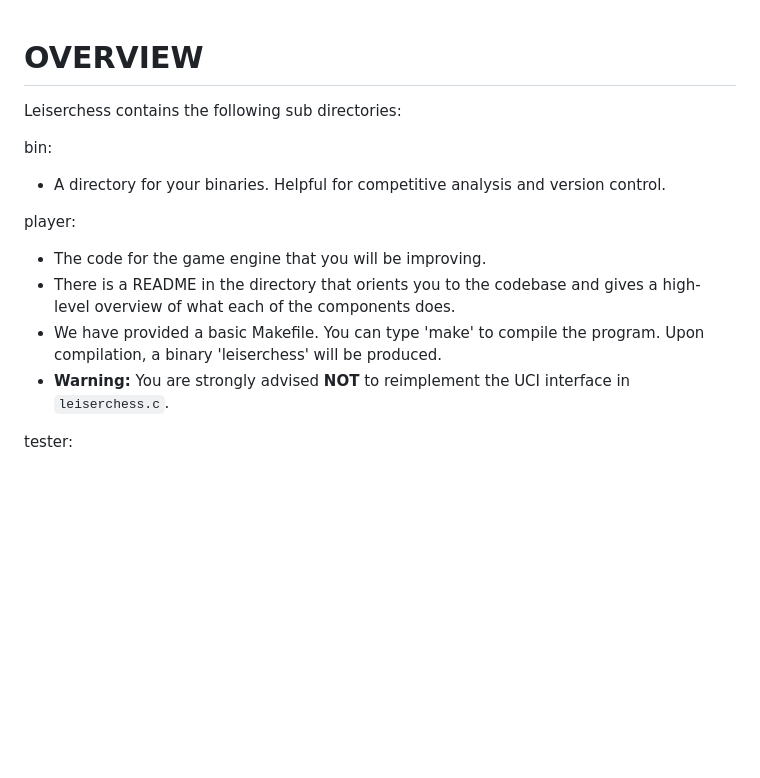
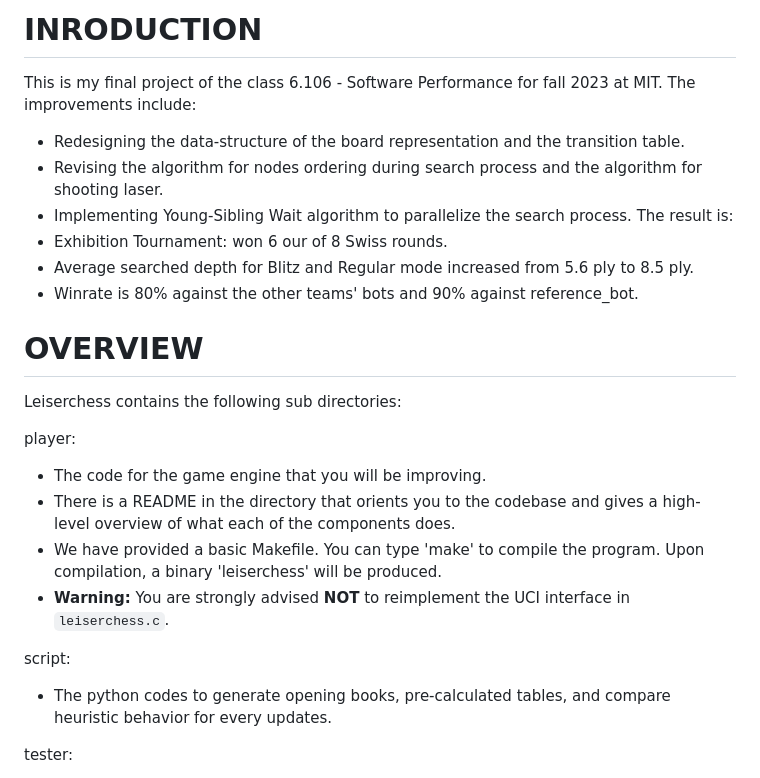
Before and after one commit to nhkhiemSWE/MIT-6.106-lazerChess_project, a Markdown page: README.md, the part around the change. Rendered like a GitHub page; blank space fills up the shorter version.

```diff
--- a/README.md
+++ b/README.md
@@ -1,10 +1,20 @@
+INRODUCTION
+===================================================================
+This is my final project of the class 6.106 - Software Performance for fall 2023 at MIT.
+The improvements include:
+* Redesigning the data-structure of the board representation and the transition table.
+* Revising the algorithm for nodes ordering during search process and the algorithm for shooting laser.
+* Implementing Young-Sibling Wait algorithm to parallelize the search process.
+The result is:
+* Exhibition Tournament: won 6 our of 8 Swiss rounds.
+* Average searched depth for Blitz and Regular mode increased from 5.6 ply to 8.5 ply.
+* Winrate is 80% against the other teams' bots and 90% against reference_bot.
+
+
 OVERVIEW
 ===================================================================
 
 Leiserchess contains the following sub directories:
-
-bin:
-* A directory for your binaries. Helpful for competitive analysis and version control.
 
 player:
 * The code for the game engine that you will be improving.
@@ -13,6 +23,9 @@ player:
 * We have provided a basic Makefile. You can type 'make' to compile the program.
   Upon compilation, a binary 'leiserchess' will be produced.
 * **Warning:** You are strongly advised **NOT** to reimplement the UCI interface in `leiserchess.c`.
+
+script:
+* The python codes to generate opening books, pre-calculated tables, and compare heuristic behavior for every updates.
 
 tester:
 * An autotesting framework for Leiserchess developed by Don Dailey, although the
```
